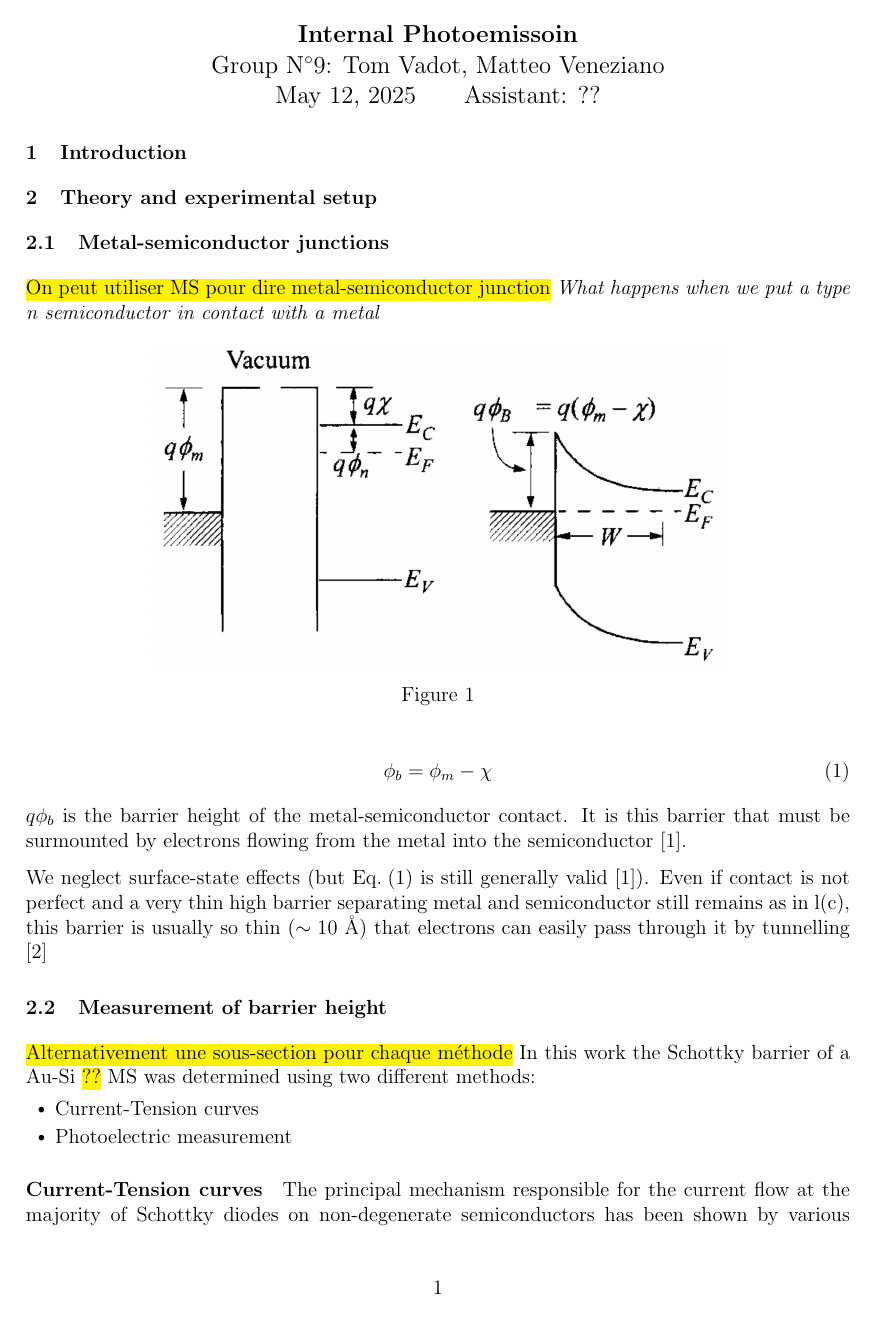
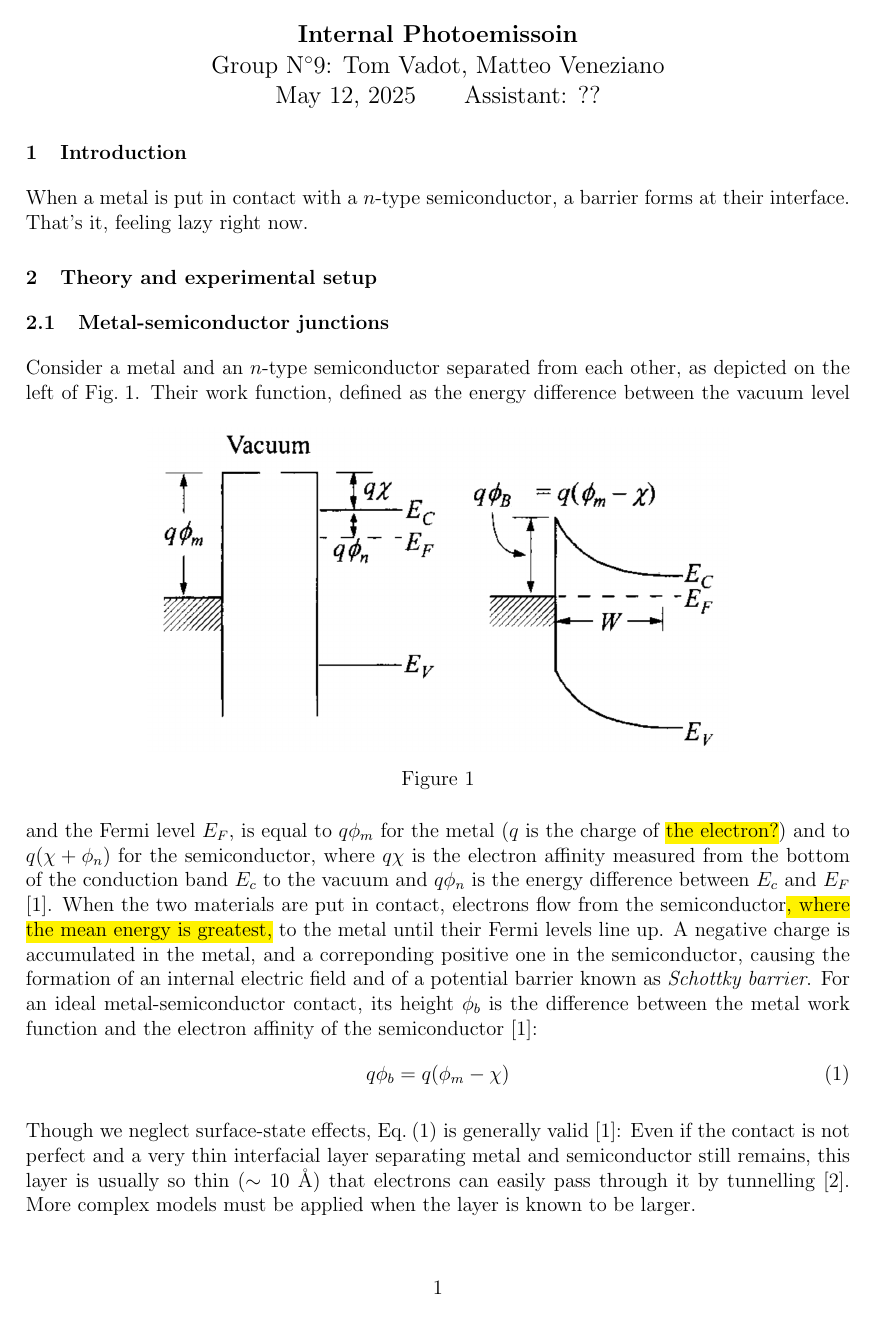
Before and after one commit to TomVdt/TPIII, a LaTeX document (06-photoemission-interne/rapport.tex, which reads 06-photoemission-interne/sections/0-introduction.tex, 06-photoemission-interne/sections/1-theory-exp-setup.tex): page 1 of 3 before the commit and page 1 of 4 after it. Compiled offline with pdfLaTeX.

Commit message:
Metal-semiconductor junctions

```diff
--- a/06-photoemission-interne/sections/0-introduction.tex
+++ b/06-photoemission-interne/sections/0-introduction.tex
@@ -1 +1,3 @@
 \section{Introduction}
+When a metal is put in contact with a $n$-type semiconductor, a barrier forms at their interface.
+That's it, feeling lazy right now.
--- a/06-photoemission-interne/sections/1-theory-exp-setup.tex
+++ b/06-photoemission-interne/sections/1-theory-exp-setup.tex
@@ -1,20 +1,21 @@
 \section{Theory and experimental setup}
 \subsection{Metal-semiconductor junctions}
-\hl{On peut utiliser MS pour dire metal-semiconductor junction}
-\emph{What happens when we put a type n semiconductor in contact with a metal}
-\begin{figure}[h]
+Consider a metal and an $n$-type semiconductor separated from each other, as depicted on the left of \autoref{fig:schottky_barrier}.
+\begin{figure}[htbp]
     \centering
     \includegraphics[width=12cm]{figures/schottky_barrier.png}
     \caption{}
     \label{fig:schottky_barrier}
 \end{figure}
+Their work function, defined as the energy difference between the vacuum level and the Fermi level $E_F$, is equal to $q \phi_m$ for the metal ($q$ is the charge of \hl{the electron?}) and to $q (\chi + \phi_n)$ for the semiconductor, where $q \chi$ is the electron affinity measured from the bottom of the conduction band $E_c$ to the vacuum and $q\phi_n$ is the energy difference between $E_c$ and $E_F$ \cite{sze_physics_2007}.
+When the two materials are put in contact, electrons flow from the semiconductor\hl{, where the mean energy is greatest,} to the metal until their Fermi levels line up.
+A negative charge is accumulated in the metal, and a correponding positive one in the semiconductor, causing the formation of an internal electric field and of a potential barrier known as \emph{Schottky barrier}.
+For an ideal metal-semiconductor contact, its height $\phi_b$ is the difference between the metal work function and the electron affinity of the semiconductor \cite{sze_physics_2007}:
 \begin{equation} \label{eq:barrier_height}
-    \phi_b = \phi_m - \chi
+    q\phi_b = q(\phi_m - \chi)
 \end{equation}
-$q \phi_b$ is the barrier height of the metal-semiconductor contact.
-It is this barrier that must be surmounted by electrons flowing from the metal into the semiconductor \cite{sze_physics_2007}.
 
-We neglect surface-state effects (but \autoref{eq:barrier_height} is still generally valid \cite{sze_physics_2007}).
-Even if contact is not perfect and a very
-thin high barrier separating metal and semiconductor still remains as in l(c), this barrier is usually so thin ($\sim 10$ \AA) that electrons can easily pass through it by tunnelling \cite{rhoderick_physics_1970}
+Though we neglect surface-state effects, \autoref{eq:barrier_height} is generally valid \cite{sze_physics_2007}:
+Even if the contact is not perfect and a very thin interfacial layer separating metal and semiconductor still remains, this layer is usually so thin ($\sim 10$ \AA) that electrons can easily pass through it by tunnelling \cite{rhoderick_physics_1970}.
+More complex models must be applied when the layer is known to be larger.
 
@@ -22,11 +26,6 @@ thin high barrier separating metal and semiconductor still remains as in l(c), t
 \subsection{Measurement of barrier height}
 \hl{Alternativement une sous-section pour chaque méthode}
 In this work the Schottky barrier of a Au-Si \hl{??} MS was determined using two different methods:
-\begin{itemize}
-    \item Current-Tension curves
-    \item Photoelectric measurement
-\end{itemize}
 
 
 \paragraph{Current-Tension curves}
-The principal mechanism responsible for the current flow at the majority of Schottky diodes on non-degenerate semiconductors has been shown by various studies to be the thermionic emission process \cite{tung_recent_2001}.
```
Also changed, not shown: 06-photoemission-interne/sections/1-theory-exp-setup.tex (13 more changed lines).
